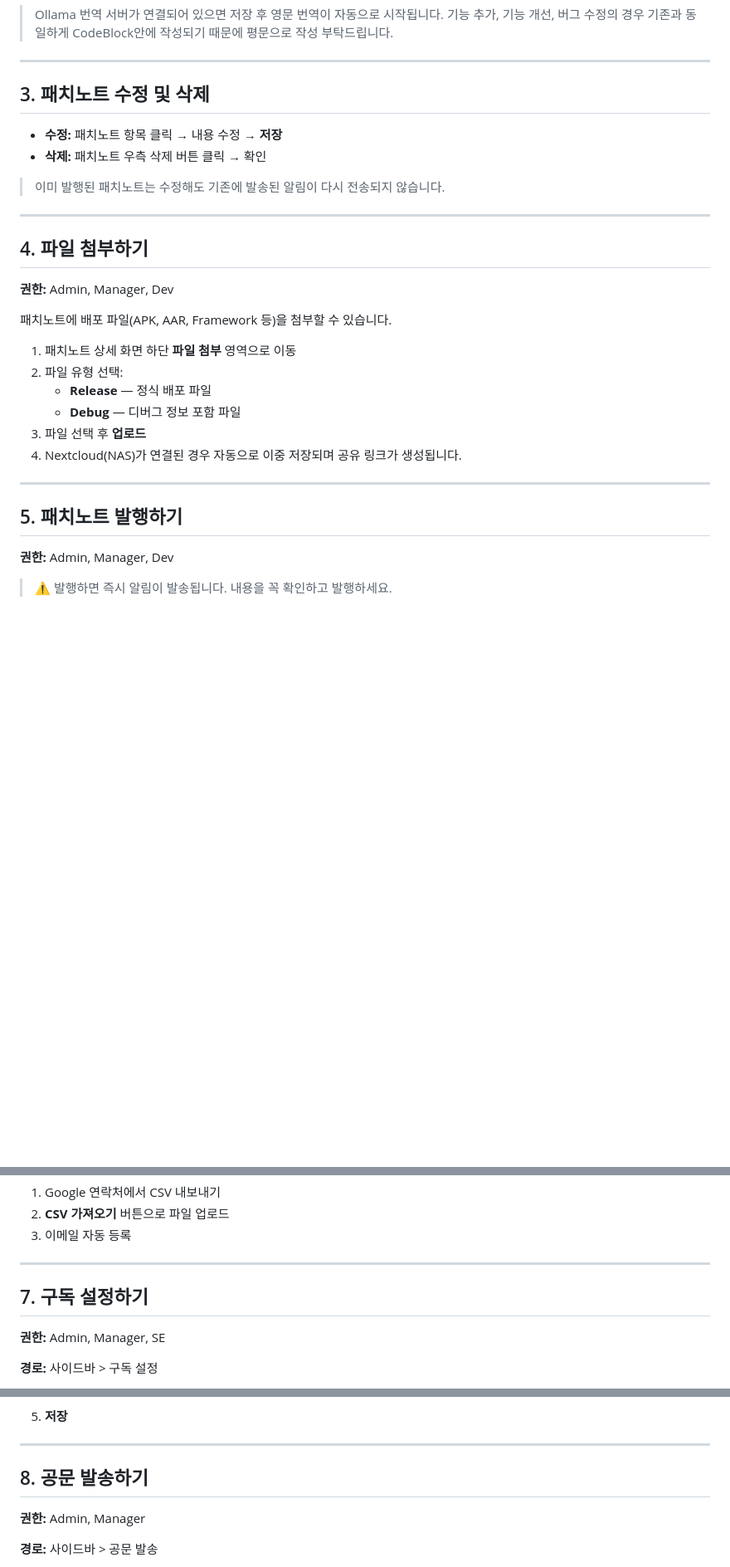
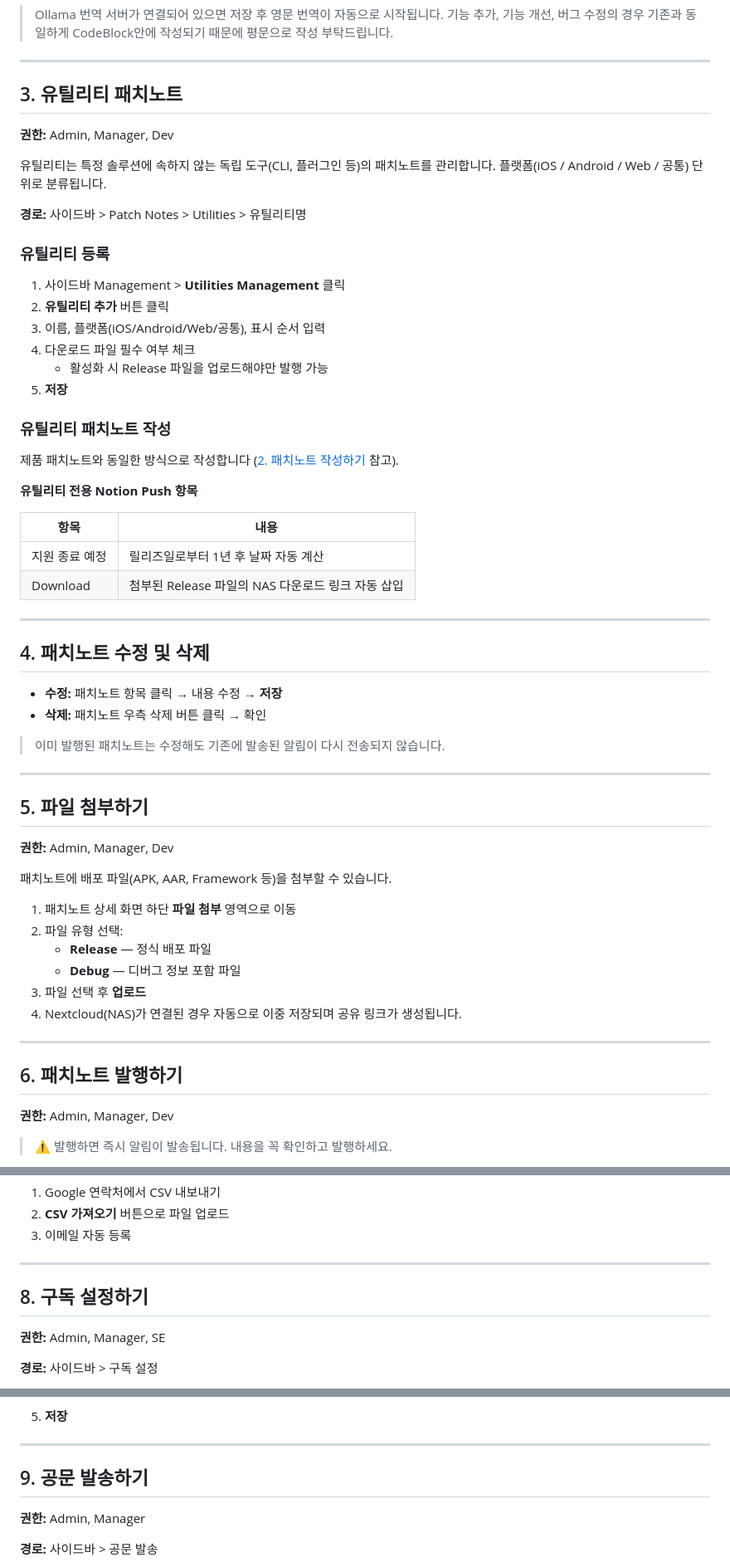
Before and after one commit to zeroboat/patch-notify, a Markdown page: GUIDE.md, 3 parts joined by grey strips. Shown at 83% size. Drawn GitHub-style; blank space fills up the shorter version.

```diff
--- a/GUIDE.md
+++ b/GUIDE.md
@@ -73,7 +93,37 @@
 
 ---
 
-## 3. 패치노트 수정 및 삭제
+## 3. 유틸리티 패치노트
+
+**권한:** Admin, Manager, Dev
+
+유틸리티는 특정 솔루션에 속하지 않는 독립 도구(CLI, 플러그인 등)의 패치노트를 관리합니다. 플랫폼(iOS / Android / Web / 공통) 단위로 분류됩니다.
+
+**경로:** 사이드바 > Patch Notes > Utilities > 유틸리티명
+
+### 유틸리티 등록
+
+1. 사이드바 Management > **Utilities Management** 클릭
+2. **유틸리티 추가** 버튼 클릭
+3. 이름, 플랫폼(iOS/Android/Web/공통), 표시 순서 입력
+4. 다운로드 파일 필수 여부 체크
+   - 활성화 시 Release 파일을 업로드해야만 발행 가능
+5. **저장**
+
+### 유틸리티 패치노트 작성
+
+제품 패치노트와 동일한 방식으로 작성합니다 ([2. 패치노트 작성하기](#2-패치노트-작성하기) 참고).
+
+**유틸리티 전용 Notion Push 항목**
+
+| 항목 | 내용 |
+|------|------|
+| 지원 종료 예정 | 릴리즈일로부터 1년 후 날짜 자동 계산 |
+| Download | 첨부된 Release 파일의 NAS 다운로드 링크 자동 삽입 |
+
+---
+
+## 4. 패치노트 수정 및 삭제
 
 - **수정:** 패치노트 항목 클릭 → 내용 수정 → **저장**
 - **삭제:** 패치노트 우측 삭제 버튼 클릭 → 확인
@@ -82,7 +132,7 @@
 
 ---
 
-## 4. 파일 첨부하기
+## 5. 파일 첨부하기
 
 **권한:** Admin, Manager, Dev
 
@@ -97,7 +147,7 @@
 
 ---
 
-## 5. 패치노트 발행하기
+## 6. 패치노트 발행하기
 
 **권한:** Admin, Manager, Dev
 
@@ -156,7 +206,7 @@ Version: 1.2.3  ·  2025-01-15
 
 ---
 
-## 7. 구독 설정하기
+## 8. 구독 설정하기
 
 **권한:** Admin, Manager, SE
 
@@ -176,7 +226,7 @@ Version: 1.2.3  ·  2025-01-15
 
 ---
 
-## 8. 공문 발송하기
+## 9. 공문 발송하기
 
 **권한:** Admin, Manager
 
```
Also changed, not shown: other parts of GUIDE.md (+109 -21 lines).
